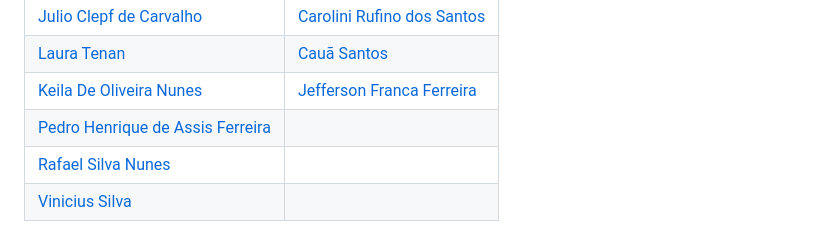
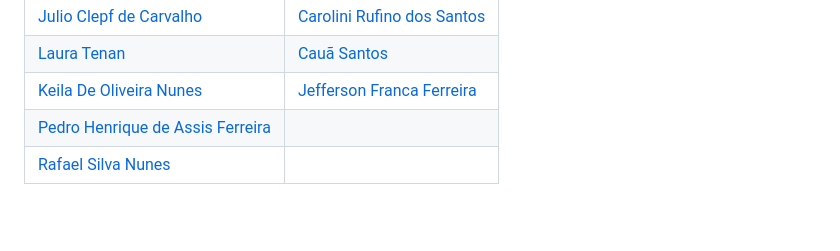
Before and after one commit to cauasantoslt/SentimentAPI, a Markdown page: README.MD, the part around the change. Rendered like a GitHub page; blank space fills up the shorter version.

Commit message:
docs: remove Vinicius Silva from contributors and a trailing pipe from Rafael Silva Nunes entry in README.

```diff
--- a/README.MD
+++ b/README.MD
@@ -194,5 +194,4 @@ Time responsável pelo desenvolvimento da solução:
  [Laura Tenan](https://www.linkedin.com/in/laura-tenan/) | [Cauã Santos](https://linkedin.com/in/cauasantoslt) |
 | [Keila De Oliveira Nunes](https://www.linkedin.com/in/keilanunes-dev) | [Jefferson Franca Ferreira](link) |
 | [Pedro Henrique de Assis Ferreira](https://www.linkedin.com/in/phaferreira/) |
-| [Rafael Silva Nunes](https://www.linkedin.com/in/rafaelsilvanunes) | |
-| [Vinicius Silva](link) | |
+| [Rafael Silva Nunes](https://www.linkedin.com/in/rafaelsilvanunes) |
```
